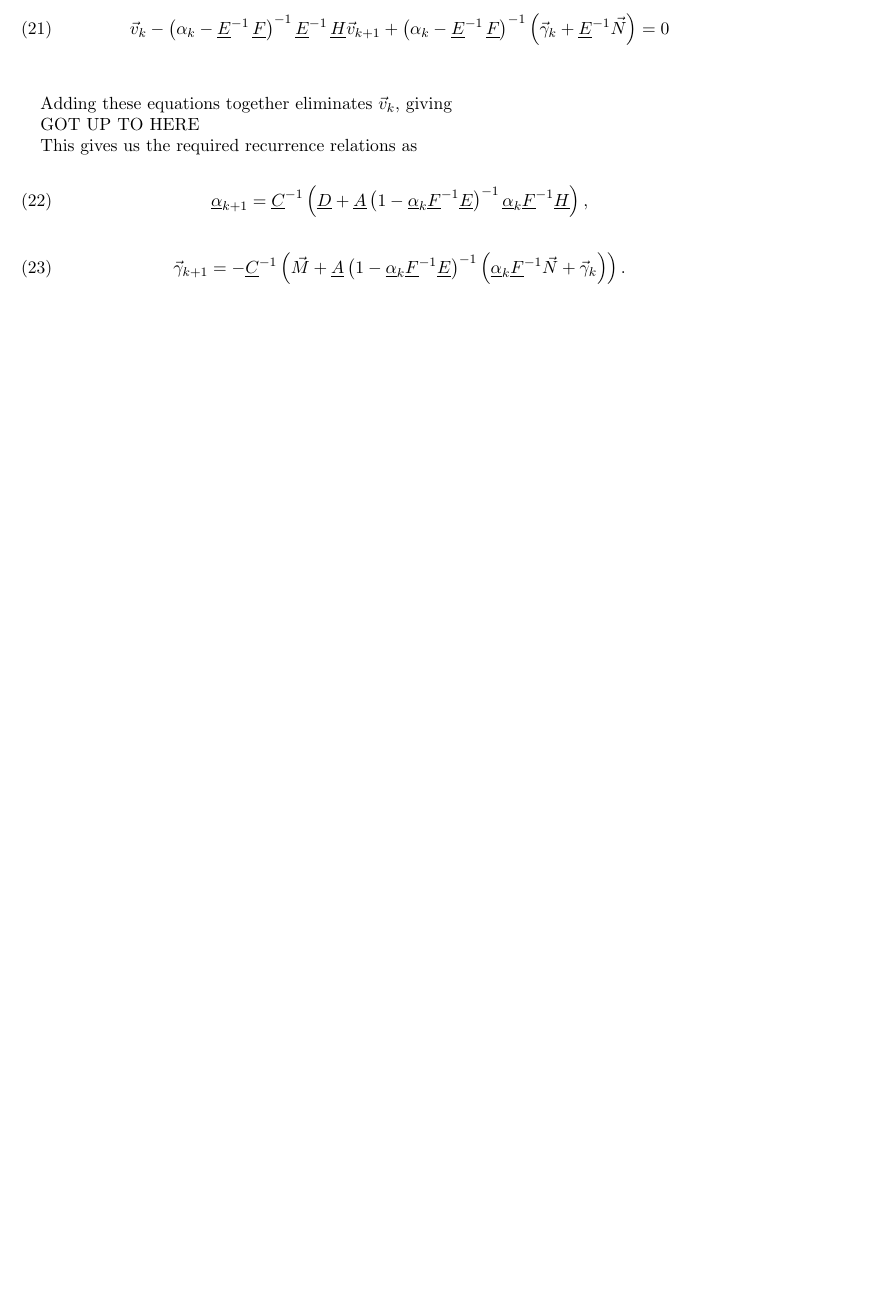
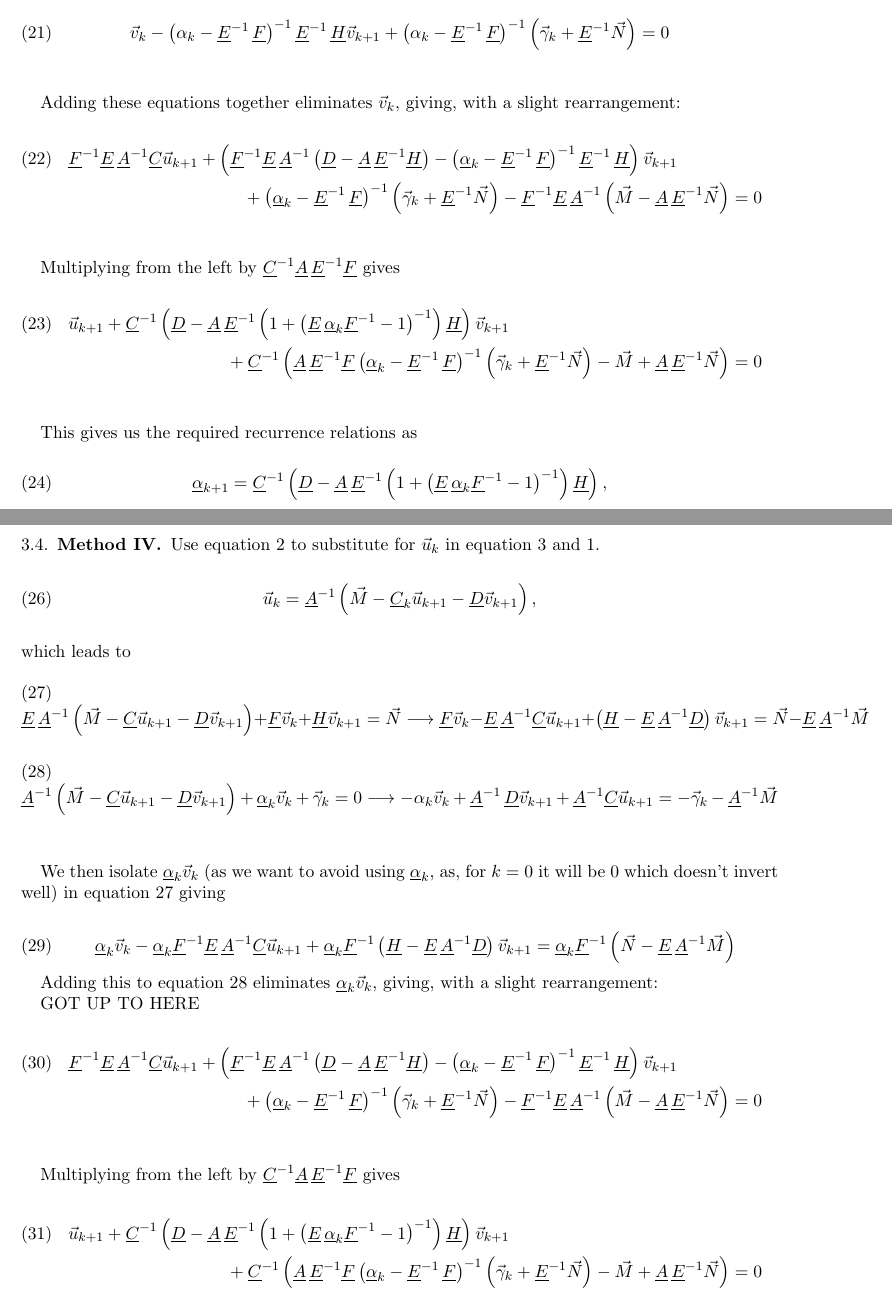
Before and after one commit to andrewbunting/Henyey-Latex, a LaTeX paper (Henyey_notes.tex): part of page 4 of 12 before the commit and two parts of pages 4 and 5 of 14 after it, the two joined at a grey line, cut so that both start at the same text, the shorter picture padded with empty space. Compiled offline with pdfLaTeX.

Commit message:
Add files via upload

```diff
--- a/Henyey_notes.tex
+++ b/Henyey_notes.tex
@@ -198,16 +198,27 @@ We then isolate $\vec{v}_{k}$, giving
 \end{equation}
 \\
 
-Adding these equations together eliminates $\vec{v}_{k}$, giving
+Adding these equations together eliminates $\vec{v}_{k}$, giving, with a slight rearrangement:
 
-GOT UP TO HERE
+\begin{multline} \label{eq:IIIf}
+ \underline{F}^{-1} \underline{E} \, \underline{A}^{-1} \underline{C} \vec{u}_{k+1}  + \left(  \underline{F}^{-1} \underline{E} \, \underline{A}^{-1} \left( \underline{D} - \underline{A} \, \underline{E}^{-1} \underline{H} \right)    -  \left(   \underline{\alpha}_{k}  -  \underline{E}^{-1} \, \underline{F}  \right)^{-1} \underline{E}^{-1} \, \underline{H}    \right) \vec{v}_{k+1}  \\
+ +   \left(   \underline{\alpha}_{k}  -  \underline{E}^{-1} \, \underline{F}  \right)^{-1}  \left(\vec{\gamma}_{k}  +  \underline{E}^{-1} \vec{N} \right)   -  \underline{F}^{-1} \underline{E} \, \underline{A}^{-1}  \left(\vec{M}  -  \underline{A} \, \underline{E}^{-1} \vec{N}  \right)  =  0
+\end{multline}
+\\
+
+Multiplying from the left by $\underline{C}^{-1} \underline{A} \, \underline{E}^{-1} \underline{F}$ gives
+
+\begin{multline} \label{eq:IIIg}
+\vec{u}_{k+1}  + \underline{C}^{-1}  \left(  \underline{D}   -  \underline{A} \, \underline{E}^{-1}  \left(  1 + \left( \underline{E} \, \underline{\alpha}_{k} \underline{F}^{-1}  - 1 \right)^{-1} \right) \underline{H}    \right) \vec{v}_{k+1}  \\
+ +   \underline{C}^{-1}  \left(  \underline{A} \, \underline{E}^{-1} \underline{F} \left(   \underline{\alpha}_{k}  -  \underline{E}^{-1} \, \underline{F}  \right)^{-1}  \left(\vec{\gamma}_{k}  +  \underline{E}^{-1} \vec{N} \right)   -  \vec{M}  +  \underline{A} \, \underline{E}^{-1} \vec{N}  \right)  =  0
+\end{multline}
+\\
 
 
 This gives us the required recurrence relations as
 
 \begin{equation} \label{eq:IIIalpha}
-\underline{\alpha}_{k+1}  =  \underline{C}^{-1} \left(  \underline{D}  + \underline{A} \left( 1 - \underline{\alpha}_{k} \underline{F}^{-1} \underline{E}  \right)^{-1} \underline{\alpha}_{k} \underline{F}^{-1} \underline{H}    \right) ,
+\underline{\alpha}_{k+1}  =  \underline{C}^{-1}  \left(  \underline{D}   -  \underline{A} \, \underline{E}^{-1}  \left(  1 + \left( \underline{E} \, \underline{\alpha}_{k} \underline{F}^{-1}  - 1 \right)^{-1} \right) \underline{H}    \right) ,
 \end{equation}
 
 \begin{equation} \label{eq:IIIgamma}
-\vec{\gamma}_{k+1}  =  -   \underline{C}^{-1} \left(  \vec{M}  +  \underline{A} \left( 1 - \underline{\alpha}_{k} \underline{F}^{-1} \underline{E}  \right)^{-1} \left(  \underline{\alpha}_{k} \underline{F}^{-1} \vec{N}  +  \vec{\gamma}_{k}   \right)  \right) .
@@ -213,0 +239,41 @@ This gives us the required recurrence relations as
+Use equation \ref{eq:ACD} to substitute for $\vec{u}_{k}$ in equation \ref{eq:EFH} and \ref{eq:relation}.
+
+\begin{equation} \label{eq:IVa}
+\vec{u}_{k}  = \underline{A}^{-1}  \left( \vec{M} - \underline{C}_{k}  \vec{u}_{k+1}  - \underline{D} \vec{v}_{k+1} \right),
+\end{equation}
+\\
+which leads to
+
+\begin{equation} \label{eq:IVb}
+\underline{E} \, \underline{A}^{-1} \left(  \vec{M} - \underline{C} \vec{u}_{k+1} - \underline{D} \vec{v}_{k+1}  \right)  +  \underline{F} \vec{v}_{k}  +  \underline{H} \vec{v}_{k+1}  =  \vec{N}   \longrightarrow    \underline{F} \vec{v}_{k}  -  \underline{E} \, \underline{A}^{-1} \underline{C} \vec{u}_{k+1}  +  \left( \underline{H} - \underline{E} \, \underline{A}^{-1} \underline{D} \right) \vec{v}_{k+1}  =  \vec{N}  -  \underline{E} \, \underline{A}^{-1} \vec{M}
+\end{equation}
+
+\begin{equation} \label{eq:IVc}
+\underline{A}^{-1} \left(  \vec{M} - \underline{C} \vec{u}_{k+1} - \underline{D} \vec{v}_{k+1}  \right)  +  \underline{\alpha}_{k} \vec{v}_{k}  +  \vec{\gamma}_{k}  =  0     \longrightarrow      - \alpha_{k} \vec{v}_{k}  +  \underline{A}^{-1} \, \underline{D} \vec{v}_{k+1}  +  \underline{A}^{-1} \underline{C} \vec{u}_{k+1}  =  - \vec{\gamma}_{k}  - \underline{A}^{-1} \vec{M}
+\end{equation}
+\\
+
+We then isolate $\underline{\alpha}_{k} \vec{v}_{k}$ (as we want to avoid using $\underline{\alpha}_{k}$, as, for $k=0$ it will be 0 which doesn't invert well) in equation \ref{eq:IVb} giving
+
+
+\begin{equation} \label{eq:IVd}
+\underline{\alpha}_{k}  \vec{v}_{k}  -  \underline{\alpha}_{k} \underline{F}^{-1} \underline{E} \, \underline{A}^{-1} \underline{C} \vec{u}_{k+1}  +  \underline{\alpha}_{k} \underline{F}^{-1} \left( \underline{H} - \underline{E} \, \underline{A}^{-1} \underline{D} \right) \vec{v}_{k+1}  =  \underline{\alpha}_{k} \underline{F}^{-1}  \left(\vec{N}  -  \underline{E} \, \underline{A}^{-1} \vec{M}  \right)
+\end{equation}
+
+
+Adding this to equation \ref{eq:IVc} eliminates $\underline{\alpha}_{k} \vec{v}_{k}$, giving, with a slight rearrangement:
+
+GOT UP TO HERE
+
+\begin{multline} \label{eq:IVf}
+ \underline{F}^{-1} \underline{E} \, \underline{A}^{-1} \underline{C} \vec{u}_{k+1}  + \left(  \underline{F}^{-1} \underline{E} \, \underline{A}^{-1} \left( \underline{D} - \underline{A} \, \underline{E}^{-1} \underline{H} \right)    -  \left(   \underline{\alpha}_{k}  -  \underline{E}^{-1} \, \underline{F}  \right)^{-1} \underline{E}^{-1} \, \underline{H}    \right) \vec{v}_{k+1}  \\
+ +   \left(   \underline{\alpha}_{k}  -  \underline{E}^{-1} \, \underline{F}  \right)^{-1}  \left(\vec{\gamma}_{k}  +  \underline{E}^{-1} \vec{N} \right)   -  \underline{F}^{-1} \underline{E} \, \underline{A}^{-1}  \left(\vec{M}  -  \underline{A} \, \underline{E}^{-1} \vec{N}  \right)  =  0
+\end{multline}
+\\
+
+Multiplying from the left by $\underline{C}^{-1} \underline{A} \, \underline{E}^{-1} \underline{F}$ gives
+
+\begin{multline} \label{eq:IVg}
+\vec{u}_{k+1}  + \underline{C}^{-1}  \left(  \underline{D}   -  \underline{A} \, \underline{E}^{-1}  \left(  1 + \left( \underline{E} \, \underline{\alpha}_{k} \underline{F}^{-1}  - 1 \right)^{-1} \right) \underline{H}    \right) \vec{v}_{k+1}  \\
+ +   \underline{C}^{-1}  \left(  \underline{A} \, \underline{E}^{-1} \underline{F} \left(   \underline{\alpha}_{k}  -  \underline{E}^{-1} \, \underline{F}  \right)^{-1}  \left(\vec{\gamma}_{k}  +  \underline{E}^{-1} \vec{N} \right)   -  \vec{M}  +  \underline{A} \, \underline{E}^{-1} \vec{N}  \right)  =  0
+\end{multline}
```
Also changed, not shown: Henyey_notes.tex (25 more changed lines).
